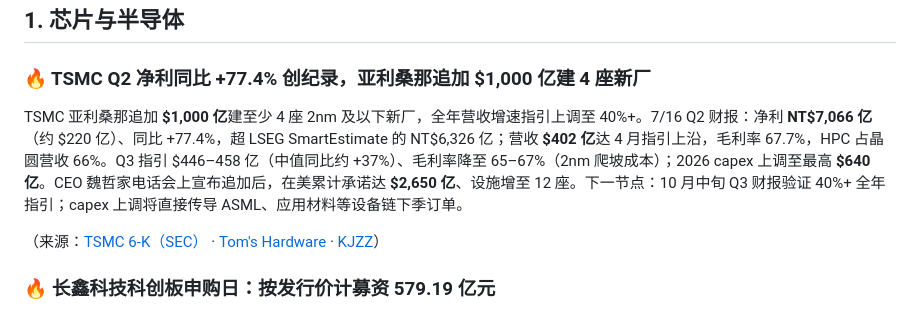
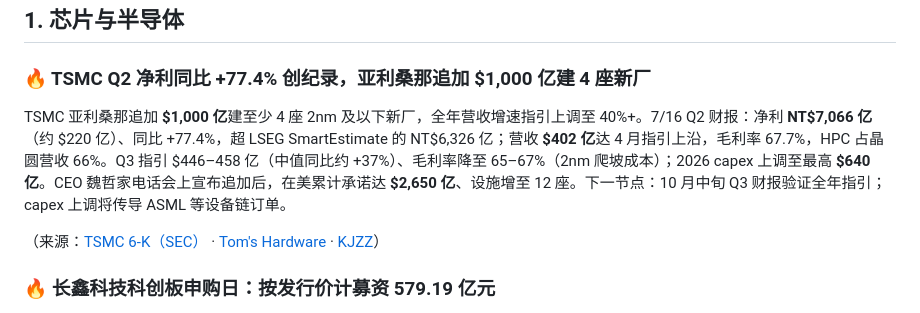
Before and after one commit to shichangs/AINews, a Markdown page: content/daily-ai-news/2026-07-17.md, the part around the change. GitHub-like rendering.

Commit message:
chore: update generated AI news data

```diff
--- a/content/daily-ai-news/2026-07-17.md
+++ b/content/daily-ai-news/2026-07-17.md
@@ -16,7 +16,7 @@
 
 ### 🔥 TSMC Q2 净利同比 +77.4% 创纪录，亚利桑那追加 $1,000 亿建 4 座新厂
 
-TSMC 亚利桑那追加 **$1,000 亿**建至少 4 座 2nm 及以下新厂，全年营收增速指引上调至 40%+。7/16 Q2 财报：净利 **NT$7,066 亿**（约 $220 亿）、同比 +77.4%，超 LSEG SmartEstimate 的 NT$6,326 亿；营收 **$402 亿**达 4 月指引上沿，毛利率 67.7%，HPC 占晶圆营收 66%。Q3 指引 $446–458 亿（中值同比约 +37%）、毛利率降至 65–67%（2nm 爬坡成本）；2026 capex 上调至最高 **$640 亿**。CEO 魏哲家电话会上宣布追加后，在美累计承诺达 **$2,650 亿**、设施增至 12 座。下一节点：10 月中旬 Q3 财报验证 40%+ 全年指引；capex 上调将直接传导 ASML、应用材料等设备链下季订单。
+TSMC 亚利桑那追加 **$1,000 亿**建至少 4 座 2nm 及以下新厂，全年营收增速指引上调至 40%+。7/16 Q2 财报：净利 **NT$7,066 亿**（约 $220 亿）、同比 +77.4%，超 LSEG SmartEstimate 的 NT$6,326 亿；营收 **$402 亿**达 4 月指引上沿，毛利率 67.7%，HPC 占晶圆营收 66%。Q3 指引 $446–458 亿（中值同比约 +37%）、毛利率降至 65–67%（2nm 爬坡成本）；2026 capex 上调至最高 **$640 亿**。CEO 魏哲家电话会上宣布追加后，在美累计承诺达 **$2,650 亿**、设施增至 12 座。下一节点：10 月中旬 Q3 财报验证全年指引；capex 上调将传导 ASML 等设备链订单。
 
 （来源：[TSMC 6-K（SEC）](https://www.sec.gov/Archives/edgar/data/0001046179/000104617926000451/a2q26e_withguidancexfinal.htm) · [Tom's Hardware](https://www.tomshardware.com/tech-industry/tsmc-commits-another-100-billion-to-arizona-for-at-least-four-more-2nm-fabs) · [KJZZ](https://www.kjzz.org/business/2026-07-16/tsmc-says-its-investing-another-100b-in-arizona-bringing-total-u-s-investments-to-265b)）
 
```
